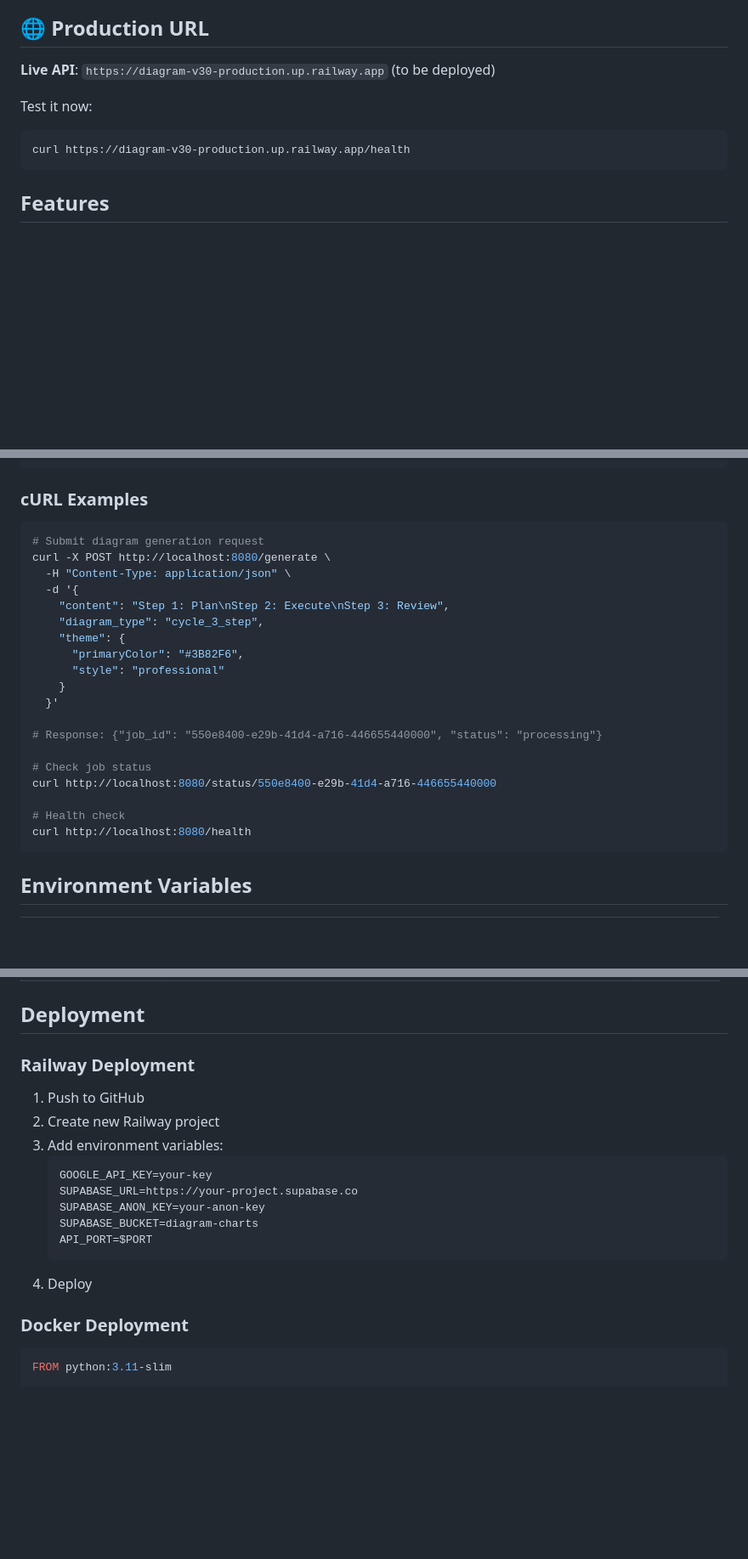
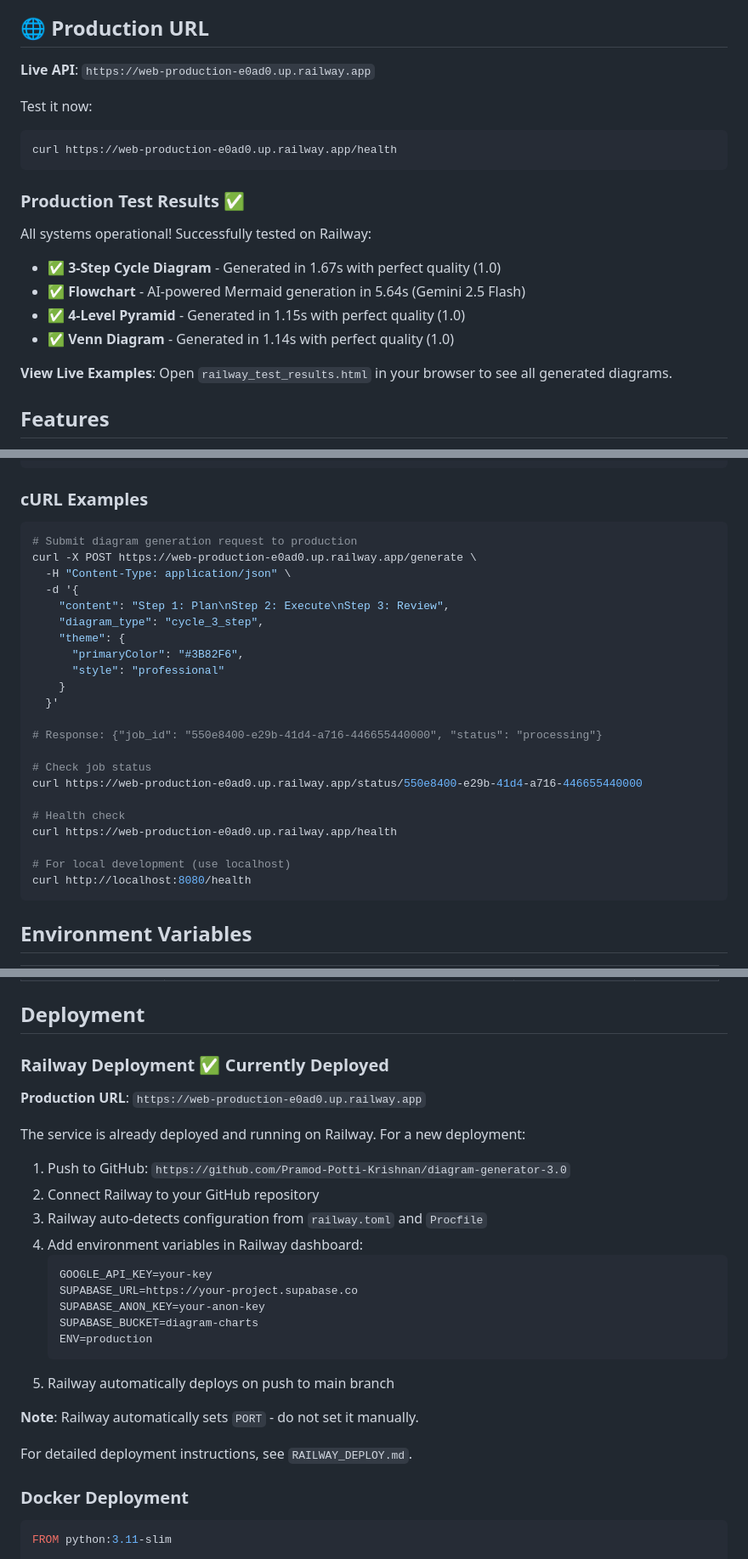
Before and after one commit to Pramod-Potti-Krishnan/diagram-generator-3.0, a Markdown page: README.md, 3 parts joined by grey strips. Shown at 85% size. GitHub-like rendering; blank space fills up the shorter version.

Commit message:
Docs: Update README with Railway production details
- Updated production URL to web-production-e0ad0.up.railway.app
- Added production test results with performance metrics
- Updated all API examples to use Railway production URL by default
- Added GitHub repository link
- Marked deployment as currently deployed and operational
- All integration examples now default to production API

````diff
--- a/README.md
+++ b/README.md
@@ -4,12 +4,22 @@ A REST API microservice for generating diagrams using SVG templates, Mermaid, an
 
 ## 🌐 Production URL
 
-**Live API**: `https://diagram-v30-production.up.railway.app` (to be deployed)
+**Live API**: `https://web-production-e0ad0.up.railway.app`
 
 Test it now:
 ```bash
-curl https://diagram-v30-production.up.railway.app/health
+curl https://web-production-e0ad0.up.railway.app/health
 ```
+
+### Production Test Results ✅
+
+All systems operational! Successfully tested on Railway:
+- ✅ **3-Step Cycle Diagram** - Generated in 1.67s with perfect quality (1.0)
+- ✅ **Flowchart** - AI-powered Mermaid generation in 5.64s (Gemini 2.5 Flash)
+- ✅ **4-Level Pyramid** - Generated in 1.15s with perfect quality (1.0)
+- ✅ **Venn Diagram** - Generated in 1.14s with perfect quality (1.0)
+
+**View Live Examples**: Open `railway_test_results.html` in your browser to see all generated diagrams.
 
 ## Features
 
@@ -477,8 +487,8 @@ console.log('Diagram URL:', result.diagramUrl);
 ### cURL Examples
 
 ```bash
-# Submit diagram generation request
-curl -X POST http://localhost:8080/generate \
+# Submit diagram generation request to production
+curl -X POST https://web-production-e0ad0.up.railway.app/generate \
   -H "Content-Type: application/json" \
   -d '{
     "content": "Step 1: Plan\nStep 2: Execute\nStep 3: Review",
@@ -492,9 +502,12 @@ curl -X POST http://localhost:8080/generate \
 # Response: {"job_id": "550e8400-e29b-41d4-a716-446655440000", "status": "processing"}
 
 # Check job status
-curl http://localhost:8080/status/550e8400-e29b-41d4-a716-446655440000
+curl https://web-production-e0ad0.up.railway.app/status/550e8400-e29b-41d4-a716-446655440000
 
 # Health check
+curl https://web-production-e0ad0.up.railway.app/health
+
+# For local development (use localhost)
 curl http://localhost:8080/health
 ```
 
@@ -513,19 +526,28 @@ curl http://localhost:8080/health
 
 ## Deployment
 
-### Railway Deployment
+### Railway Deployment ✅ Currently Deployed
 
-1. Push to GitHub
-2. Create new Railway project
-3. Add environment variables:
+**Production URL**: `https://web-production-e0ad0.up.railway.app`
+
+The service is already deployed and running on Railway. For a new deployment:
+
+1. Push to GitHub: `https://github.com/Pramod-Potti-Krishnan/diagram-generator-3.0`
+2. Connect Railway to your GitHub repository
+3. Railway auto-detects configuration from `railway.toml` and `Procfile`
+4. Add environment variables in Railway dashboard:
    ```
    GOOGLE_API_KEY=your-key
    SUPABASE_URL=https://your-project.supabase.co
    SUPABASE_ANON_KEY=your-anon-key
    SUPABASE_BUCKET=diagram-charts
-   API_PORT=$PORT
+   ENV=production
    ```
-4. Deploy
+5. Railway automatically deploys on push to main branch
+
+**Note**: Railway automatically sets `PORT` - do not set it manually.
+
+For detailed deployment instructions, see `RAILWAY_DEPLOY.md`.
 
 ### Docker Deployment
 
````
Also changed, not shown: other parts of README.md (+5 -5 lines).
